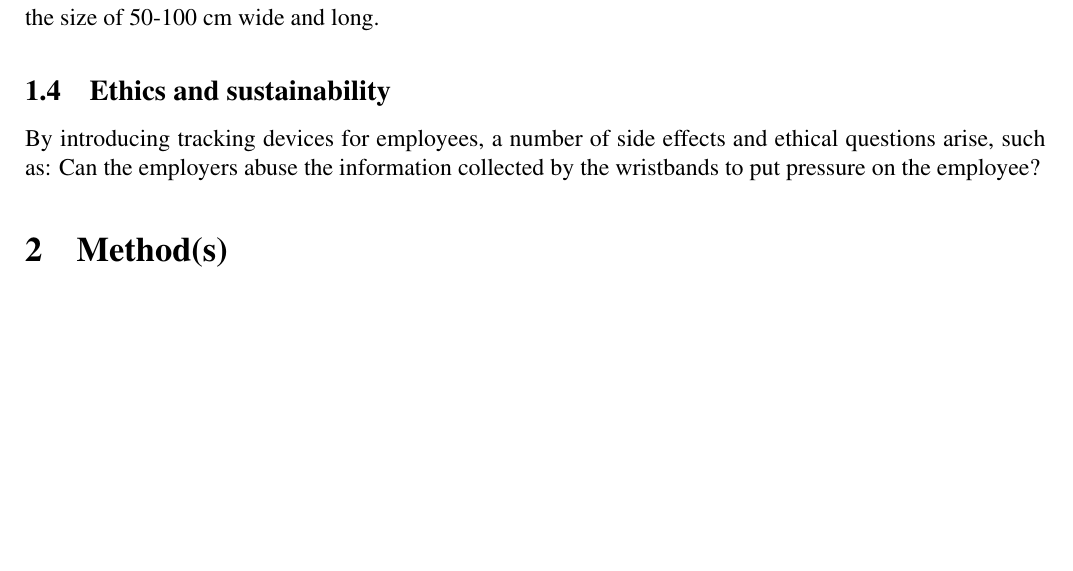
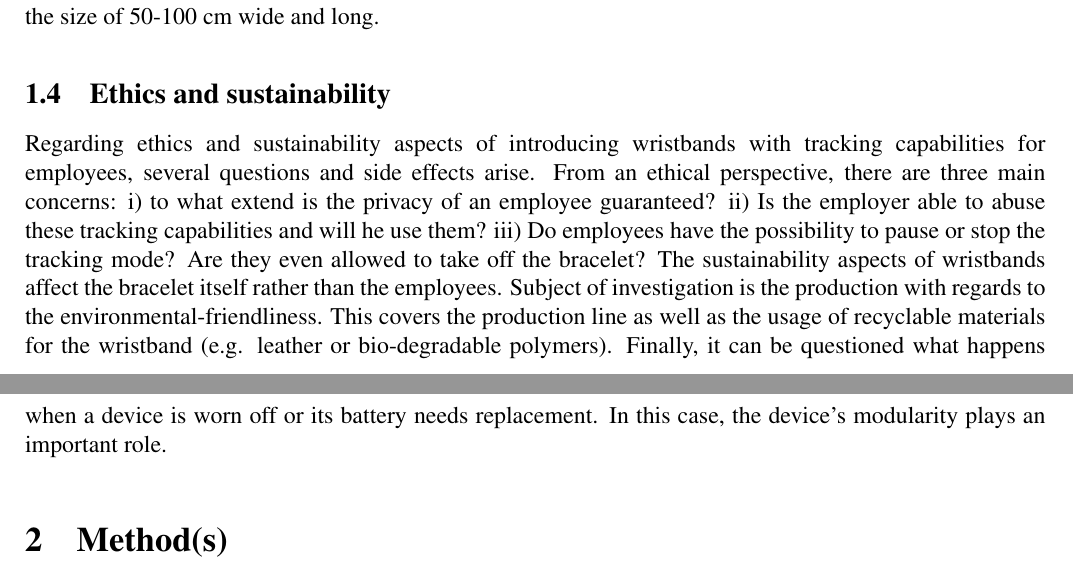
Before and after one commit to ackva/ii2202, a LaTeX paper (LaTeX-template/II2202-report.tex): part of page 2 of 5 before the commit and two parts of pages 2 and 3 of 5 after it, the two joined at a grey line, cut so that both start at the same text, the shorter picture padded with empty space. Compiled offline with pdfLaTeX.

Commit message:
ehtics section

```diff
--- a/LaTeX-template/II2202-report.tex
+++ b/LaTeX-template/II2202-report.tex
@@ -188,8 +188,8 @@ Our hypothesis is that IMU would be precise enough to detect placing an item had
 \subsection{Ethics and sustainability}
 \label{sect:ethics}
 
-By introducing tracking devices for employees, a number of side effects and ethical questions arise, such as: Can the employers abuse the information collected by the wristbands to put pressure on the employee?
-
+Regarding ethics and sustainability aspects of introducing wristbands with tracking capabilities for employees, several questions and side effects arise. From an ethical perspective, there are three main concerns: i) to what extend is the privacy of an employee guaranteed? ii) Is the employer able to abuse these tracking capabilities and will he use them? iii) Do employees have the possibility to pause or stop the tracking mode? Are they even allowed to take off the bracelet?
+The sustainability aspects of wristbands affect the bracelet itself rather than the employees. Subject of investigation is the production with regards to the environmental-friendliness. This covers the production line as well as the usage of recyclable materials for the wristband (e.g. leather or bio-degradable polymers). Finally, it can be questioned what happens when a device is worn off or its battery needs replacement. In this case, the device's modularity plays an important role.
 
 \section{Method(s)}
 \label{sec:method}
```
Also changed, not shown: LaTeX-template/II2202-report.bbl, LaTeX-template/II2202-report.pdf, 4 other files.
